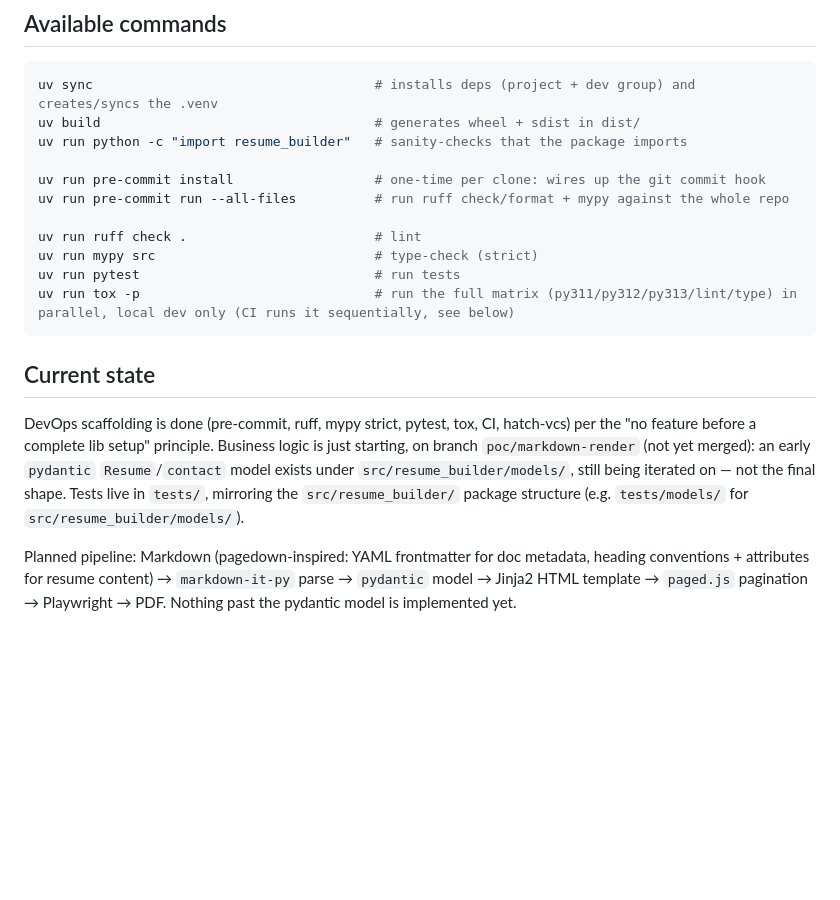
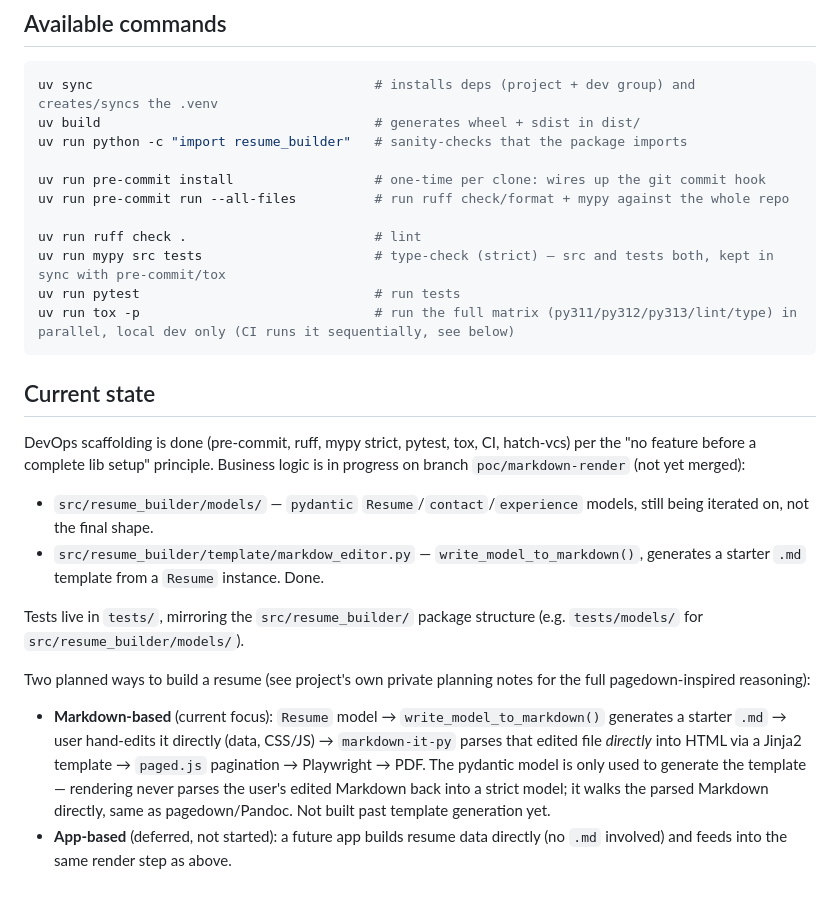
Before and after one commit to berthetclement/resume_builder, a Markdown page: CLAUDE.md, the part around the change. Drawn GitHub-style; blank space fills up the shorter version.

Commit message:
Update CLAUDE.md to reflect current project state and clarify business logic progress

````diff
--- a/CLAUDE.md
+++ b/CLAUDE.md
@@ -24,13 +24,21 @@ uv run pre-commit install                  # one-time per clone: wires up the gi
 uv run pre-commit run --all-files          # run ruff check/format + mypy against the whole repo
 
 uv run ruff check .                        # lint
-uv run mypy src                            # type-check (strict)
+uv run mypy src tests                      # type-check (strict) — src and tests both, kept in sync with pre-commit/tox
 uv run pytest                              # run tests
 uv run tox -p                              # run the full matrix (py311/py312/py313/lint/type) in parallel, local dev only (CI runs it sequentially, see below)
 ```
 
 ## Current state
 
-DevOps scaffolding is done (pre-commit, ruff, mypy strict, pytest, tox, CI, hatch-vcs) per the "no feature before a complete lib setup" principle. Business logic is just starting, on branch `poc/markdown-render` (not yet merged): an early `pydantic` `Resume`/`contact` model exists under `src/resume_builder/models/`, still being iterated on — not the final shape. Tests live in `tests/`, mirroring the `src/resume_builder/` package structure (e.g. `tests/models/` for `src/resume_builder/models/`).
+DevOps scaffolding is done (pre-commit, ruff, mypy strict, pytest, tox, CI, hatch-vcs) per the "no feature before a complete lib setup" principle. Business logic is in progress on branch `poc/markdown-render` (not yet merged):
 
-Planned pipeline: Markdown (pagedown-inspired: YAML frontmatter for doc metadata, heading conventions + attributes for resume content) → `markdown-it-py` parse → `pydantic` model → Jinja2 HTML template → `paged.js` pagination → Playwright → PDF. Nothing past the pydantic model is implemented yet.
+- `src/resume_builder/models/` — `pydantic` `Resume`/`contact`/`experience` models, still being iterated on, not the final shape.
+- `src/resume_builder/template/markdow_editor.py` — `write_model_to_markdown()`, generates a starter `.md` template from a `Resume` instance. Done.
+
+Tests live in `tests/`, mirroring the `src/resume_builder/` package structure (e.g. `tests/models/` for `src/resume_builder/models/`).
+
+Two planned ways to build a resume (see project's own private planning notes for the full pagedown-inspired reasoning):
+
+- **Markdown-based** (current focus): `Resume` model → `write_model_to_markdown()` generates a starter `.md` → user hand-edits it directly (data, CSS/JS) → `markdown-it-py` parses that edited file *directly* into HTML via a Jinja2 template → `paged.js` pagination → Playwright → PDF. The pydantic model is only used to generate the template — rendering never parses the user's edited Markdown back into a strict model; it walks the parsed Markdown directly, same as pagedown/Pandoc. Not built past template generation yet.
+- **App-based** (deferred, not started): a future app builds resume data directly (no `.md` involved) and feeds into the same render step as above.
````
